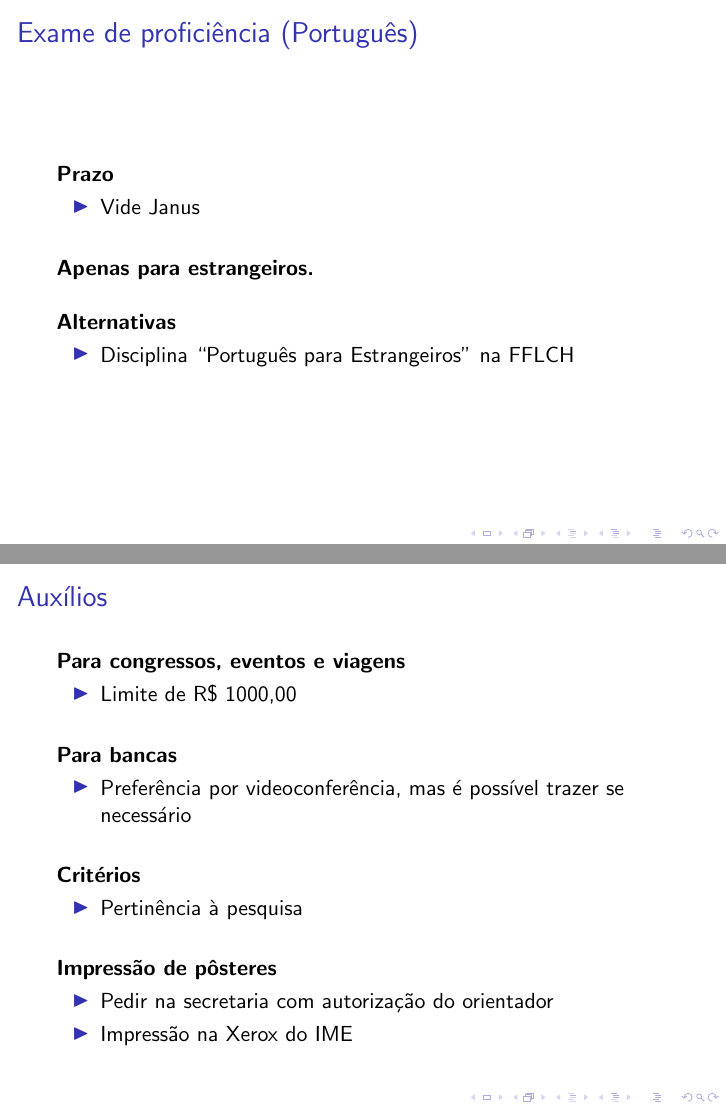
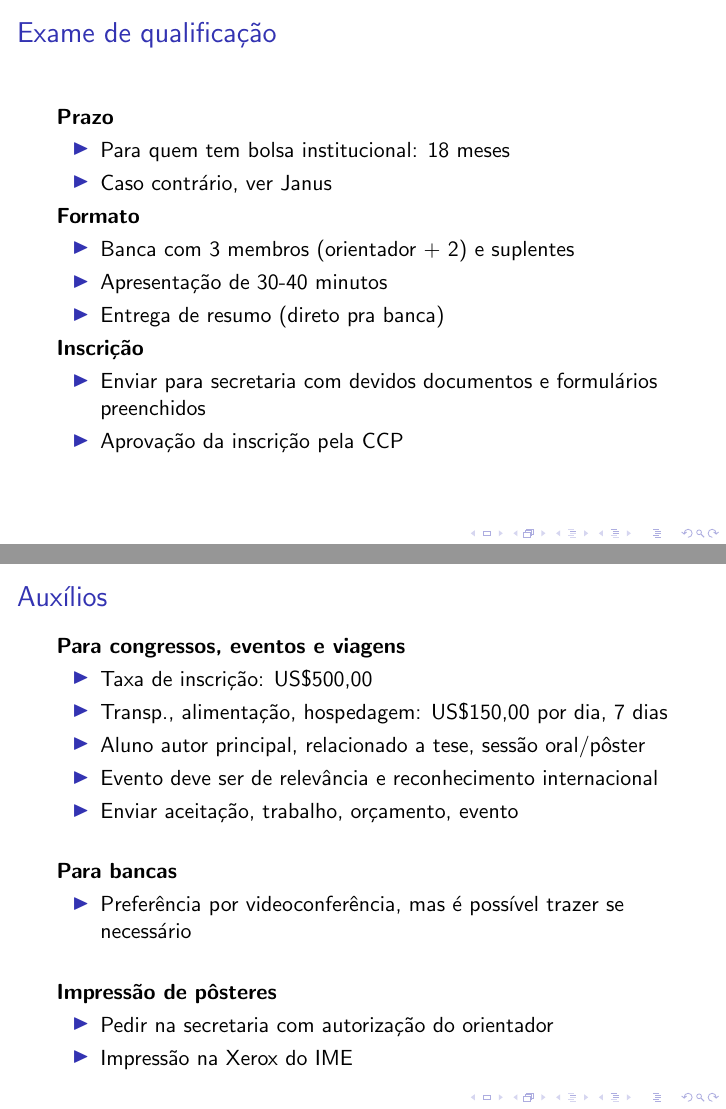
Before and after one commit to RenatoGeh/miscslides, LaTeX slides (rd/rpg/rpg.tex): pages 38 and 57 of 66 before the commit and pages 40 and 55 of 64 after it, joined at a grey line. Compiled offline with pdfLaTeX.

Commit message:
rpg: update slides

```diff
--- a/rd/rpg/rpg.tex
+++ b/rd/rpg/rpg.tex
@@ -3,6 +3,7 @@
 \usepackage[brazilian]{babel}
 \usepackage{hyperref}
 \usepackage{multicol}
+\usepackage{xcolor}
 
 \setbeamercovered{transparent}
 
@@ -326,21 +327,21 @@
   \end{multicols}
 \end{frame}
 
-\begin{frame}
-  \frametitle{Exame de proficiência (Português)}
+%\begin{frame}
+  %\frametitle{Exame de proficiência (Português)}
 
-  \textbf{Prazo}
-  \begin{itemize}
-    \item Vide Janus
-  \end{itemize}~\\
+  %\textbf{Prazo}
+  %\begin{itemize}
+    %\item Vide Janus
+  %\end{itemize}~\\
 
-  \textbf{Apenas para estrangeiros.}\\~\\
+  %\textbf{Apenas para estrangeiros.}\\~\\
 
-  \textbf{Alternativas}
-  \begin{itemize}
-    \item Disciplina ``Português para Estrangeiros'' na FFLCH
-  \end{itemize}
-\end{frame}
+  %\textbf{Alternativas}
+  %\begin{itemize}
+    %\item Disciplina ``Português para Estrangeiros'' na FFLCH
+  %\end{itemize}
+%\end{frame}
 
 \begin{frame}
   \frametitle{Exame de qualificação}
@@ -375,8 +376,8 @@
 
   \textbf{Formato da banca}
   \begin{description}[Doutorado]
-    \item[Mestrado:] Presidente + 2 membros, um de fora do programa, um da USP
-    \item[Doutorado:] Presidente + 5 membros, dois de fora do programa, um da USP
+    \item[Mestrado:] Presidente + 2 membros, um de fora do programa, um de fora da USP
+    \item[Doutorado:] Presidente + 5 membros, dois de fora do programa, um de fora da USP
   \end{description}~\\\pause
 
   \textbf{Requisitos}
@@ -386,7 +387,8 @@
 
   \textbf{Depósito}
   \begin{itemize}
-    \item Na secretaria, seguindo o padrão de capa exigido (ver normas)
+    \item Pelo Janus, seguindo o padrão de capa exigido (ver normas)
+    \item Template de \LaTeX: {\scriptsize\url{https://gitlab.com/ccsl-usp/modelo-latex/}}
   \end{itemize}
 \end{frame}
 
@@ -442,17 +446,16 @@
 
   \textbf{Para congressos, eventos e viagens}
   \begin{itemize}
-    \item Limite de R\$ 1000,00
+    \item Taxa de inscrição: US\$500,00
+    \item Transp., alimentação, hospedagem: US\$150,00 por dia, 7 dias
+    \item Aluno autor principal, relacionado a tese, sessão oral/pôster
+    \item Evento deve ser de relevância e reconhecimento internacional
+    \item Enviar aceitação, trabalho, orçamento, evento
   \end{itemize}~\\\pause
 
   \textbf{Para bancas}
   \begin{itemize}
     \item Preferência por videoconferência, mas é possível trazer se necessário
-  \end{itemize}~\\\pause
-
-  \textbf{Critérios}
-  \begin{itemize}
-    \item Pertinência à pesquisa
   \end{itemize}~\\\pause
 
   \textbf{Impressão de pôsteres}
```
Also changed, not shown: rd/rpg/rpg.pdf, rd/rpg/rpg.tex (22 more changed lines).
